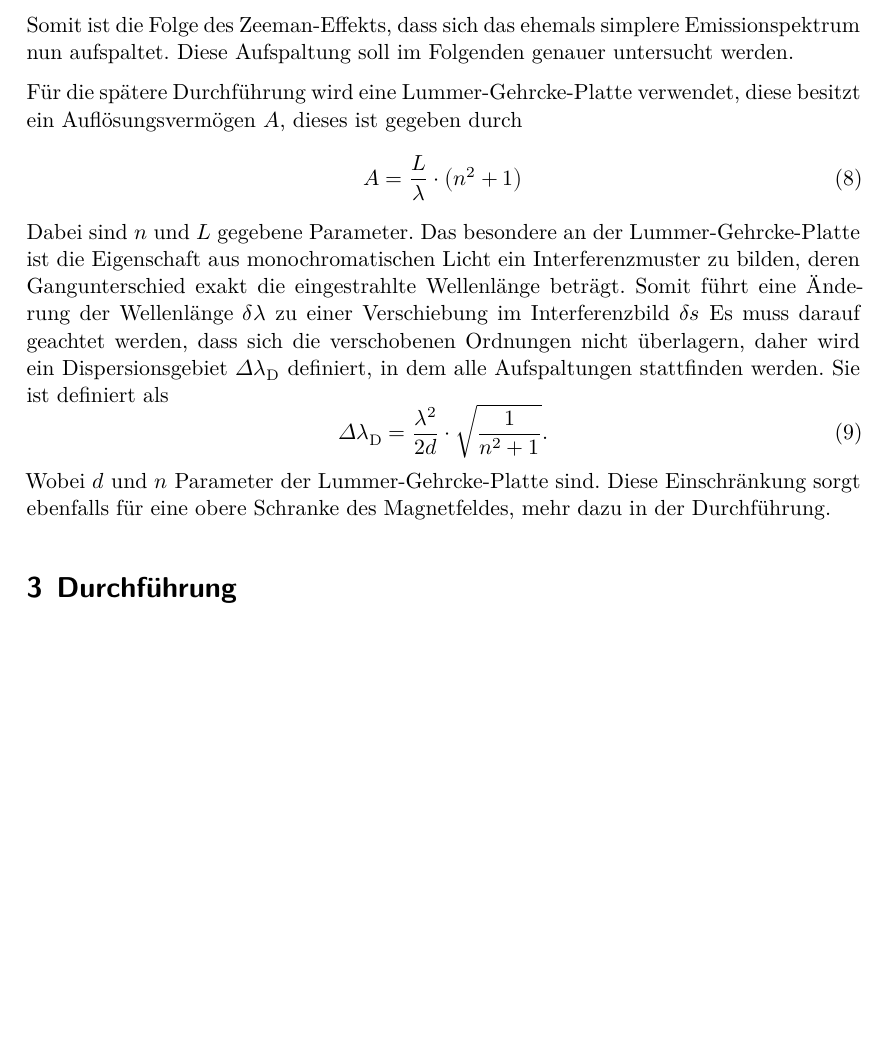
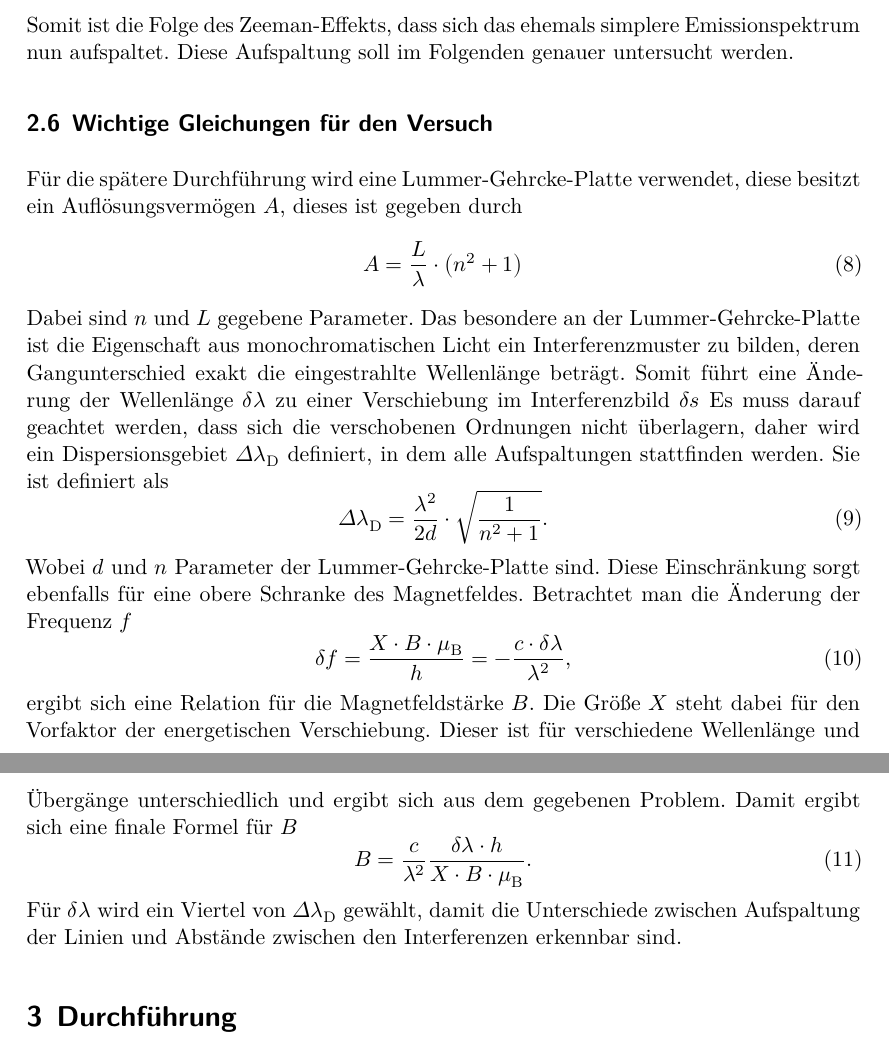
Before and after one commit to NicoJG/Fortgeschrittenenpraktikum, a LaTeX document (V27_Zeeman_Effekt/latex/main.tex, which reads V27_Zeeman_Effekt/latex/theorie.tex): part of page 5 of 7 before the commit and two parts of pages 5 and 6 of 7 after it, the two joined at a grey line, cut so that both start at the same text, the shorter picture padded with empty space. Compiled offline with XeLaTeX.

Commit message:
V27 Formeln vom B-Feld ergaenzt

```diff
--- a/V27_Zeeman_Effekt/latex/theorie.tex
+++ b/V27_Zeeman_Effekt/latex/theorie.tex
@@ -106,6 +106,9 @@ Die Änderung in der Magnetquantenzahlen gibt ebenfalls Aufschluss über die Pol
 Somit ist die Folge des Zeeman-Effekts, dass sich das ehemals simplere Emissionspektrum nun aufspaltet.
 Diese Aufspaltung soll im Folgenden genauer untersucht werden.
 
+\subsection{Wichtige Gleichungen für den Versuch}
+\label{ssec:theo6}
+
 Für die spätere Durchführung wird eine Lummer-Gehrcke-Platte verwendet, diese besitzt ein Auflösungsvermögen $A$, dieses ist gegeben durch
 \begin{equation}
     A = \frac{L}{\lambda} \cdot \left( n^2 + 1 \right)
@@ -121,4 +124,18 @@ Sie ist definiert als
    \label{eq:dispers}
 \end{equation}
 Wobei $d$ und $n$ Parameter der Lummer-Gehrcke-Platte sind.
-Diese Einschränkung sorgt ebenfalls für eine obere Schranke des Magnetfeldes, mehr dazu in der Durchführung.
+Diese Einschränkung sorgt ebenfalls für eine obere Schranke des Magnetfeldes.
+Betrachtet man die Änderung der Frequenz $f$
+\begin{equation}
+    \delta f = \frac{X \cdot B \cdot \mu _\text{B}}{h} = - \frac{c \cdot \delta \lambda}{\lambda ^2},
+   \label{eq:freq}
+\end{equation}
+ergibt sich eine Relation für die Magnetfeldstärke $B$.
+Die Größe $X$ steht dabei für den Vorfaktor der energetischen Verschiebung.
+Dieser ist für verschiedene Wellenlänge und Übergänge unterschiedlich und ergibt sich aus dem gegebenen Problem.
+Damit ergibt sich eine finale Formel für $B$
+\begin{equation}
+    B =  \frac{c}{\lambda ^2} \frac{\delta \lambda \cdot h}{X \cdot B \cdot \mu _\text{B}}.
+   \label{eq:bfeld}
+\end{equation}
+Für $\delta \lambda $ wird ein Viertel von $\Delta \lambda _\text{D}$ gewählt, damit die Unterschiede zwischen Aufspaltung der Linien und Abstände zwischen den Interferenzen erkennbar sind.
```
